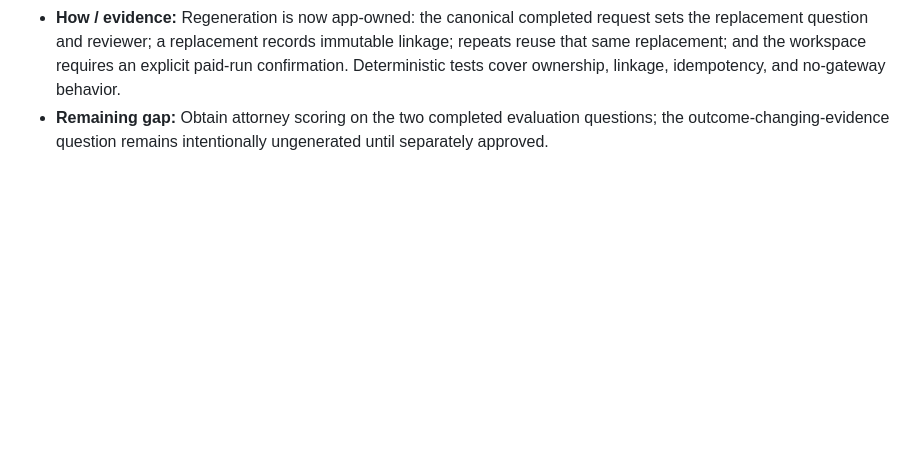
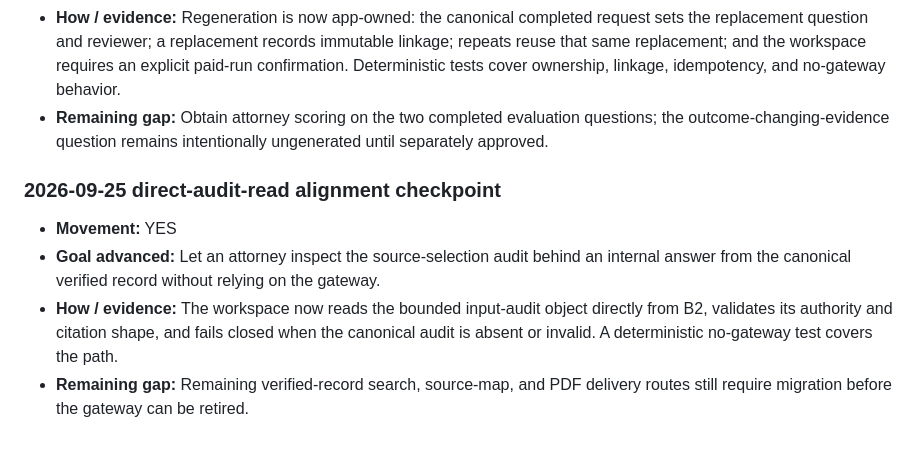
Before and after one commit to nhpcorp35/legal-ai, a Markdown page: docs/LEGALAI_PRD.md, the part around the change. Drawn GitHub-style; blank space fills up the shorter version.

Commit message:
Record direct audit read alignment checkpoint

```diff
--- a/docs/LEGALAI_PRD.md
+++ b/docs/LEGALAI_PRD.md
@@ -523,3 +523,11 @@ Engineering activity alone does not count as progress. The evidence must show an
 - **Goal advanced:** Preserve an attorney-controlled route to refresh an internal answer without weakening reviewer isolation or creating duplicate paid work.
 - **How / evidence:** Regeneration is now app-owned: the canonical completed request sets the replacement question and reviewer; a replacement records immutable linkage; repeats reuse that same replacement; and the workspace requires an explicit paid-run confirmation. Deterministic tests cover ownership, linkage, idempotency, and no-gateway behavior.
 - **Remaining gap:** Obtain attorney scoring on the two completed evaluation questions; the outcome-changing-evidence question remains intentionally ungenerated until separately approved.
+
+
+### 2026-09-25 direct-audit-read alignment checkpoint
+
+- **Movement:** YES
+- **Goal advanced:** Let an attorney inspect the source-selection audit behind an internal answer from the canonical verified record without relying on the gateway.
+- **How / evidence:** The workspace now reads the bounded input-audit object directly from B2, validates its authority and citation shape, and fails closed when the canonical audit is absent or invalid. A deterministic no-gateway test covers the path.
+- **Remaining gap:** Remaining verified-record search, source-map, and PDF delivery routes still require migration before the gateway can be retired.
```
